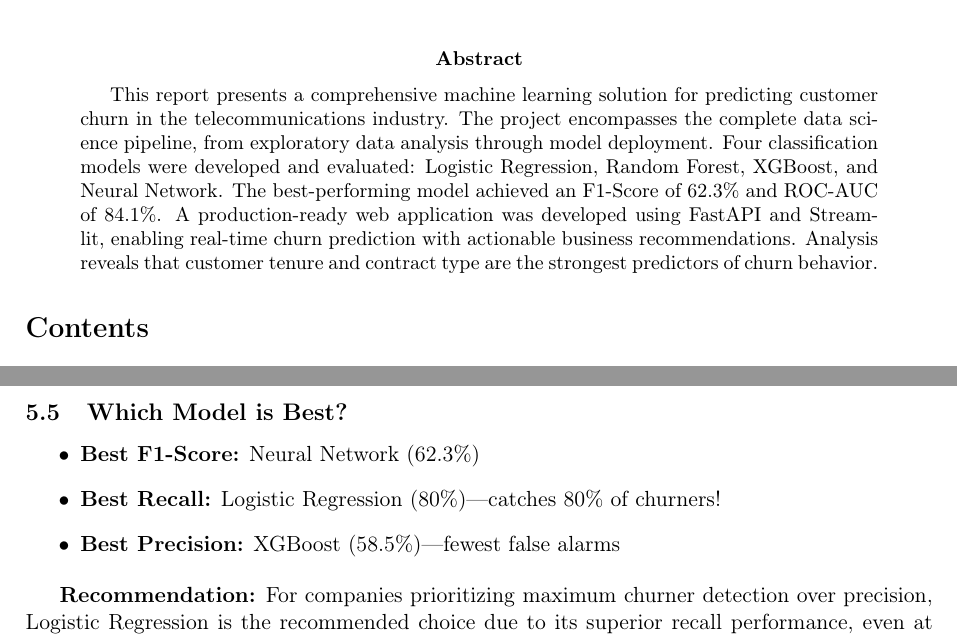
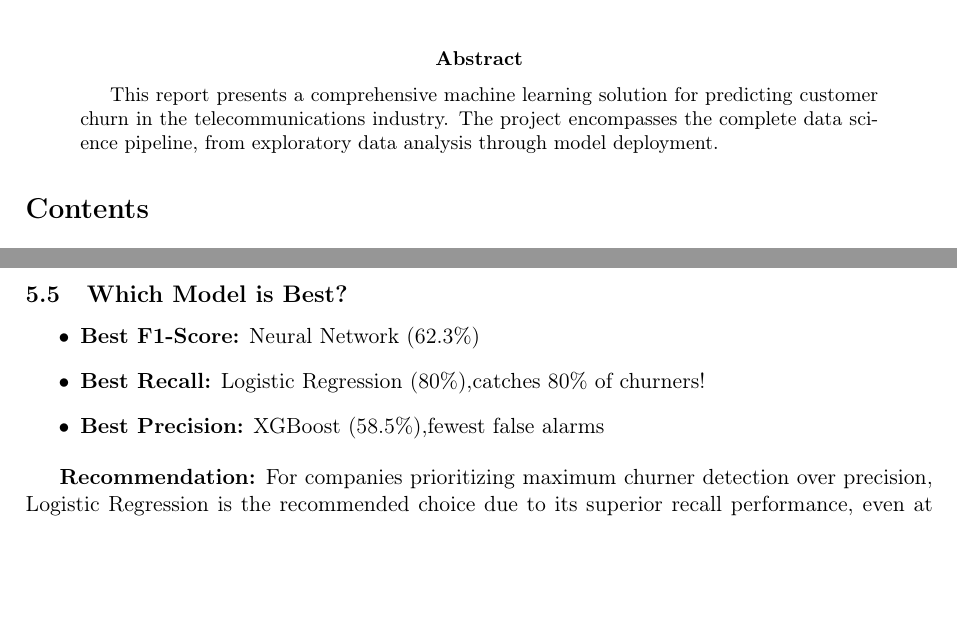
Before and after one commit to Toogoodtoac/CustumerChurning, a LaTeX paper (Technical_Report.tex): two parts of pages 1 and 11 of 15, joined at a grey line, cut so that both start at the same text, the shorter picture padded with empty space. Compiled offline with pdfLaTeX.

```diff
--- a/Technical_Report.tex
+++ b/Technical_Report.tex
@@ -34,7 +34,7 @@
 \maketitle
 
 \begin{abstract}
-This report presents a comprehensive machine learning solution for predicting customer churn in the telecommunications industry. The project encompasses the complete data science pipeline, from exploratory data analysis through model deployment. Four classification models were developed and evaluated: Logistic Regression, Random Forest, XGBoost, and Neural Network. The best-performing model achieved an F1-Score of 62.3\% and ROC-AUC of 84.1\%. A production-ready web application was developed using FastAPI and Streamlit, enabling real-time churn prediction with actionable business recommendations. Analysis reveals that customer tenure and contract type are the strongest predictors of churn behavior.
+This report presents a comprehensive machine learning solution for predicting customer churn in the telecommunications industry. The project encompasses the complete data science pipeline, from exploratory data analysis through model deployment.
 \end{abstract}
 
 \tableofcontents
@@ -374,8 +374,8 @@
 \subsection{Which Model is Best?}
 \begin{itemize}
     \item \textbf{Best F1-Score:} Neural Network (62.3\%)
-    \item \textbf{Best Recall:} Logistic Regression (80\%)---catches 80\% of churners!
-    \item \textbf{Best Precision:} XGBoost (58.5\%)---fewest false alarms
+    \item \textbf{Best Recall:} Logistic Regression (80\%),catches 80\% of churners!
+    \item \textbf{Best Precision:} XGBoost (58.5\%),fewest false alarms
 \end{itemize}
 
 \textbf{Recommendation:} For companies prioritizing maximum churner detection over precision, Logistic Regression is the recommended choice due to its superior recall performance, even at the cost of increased false positives.
```
Also changed, not shown: Technical_Report.tex (6 more changed lines).
